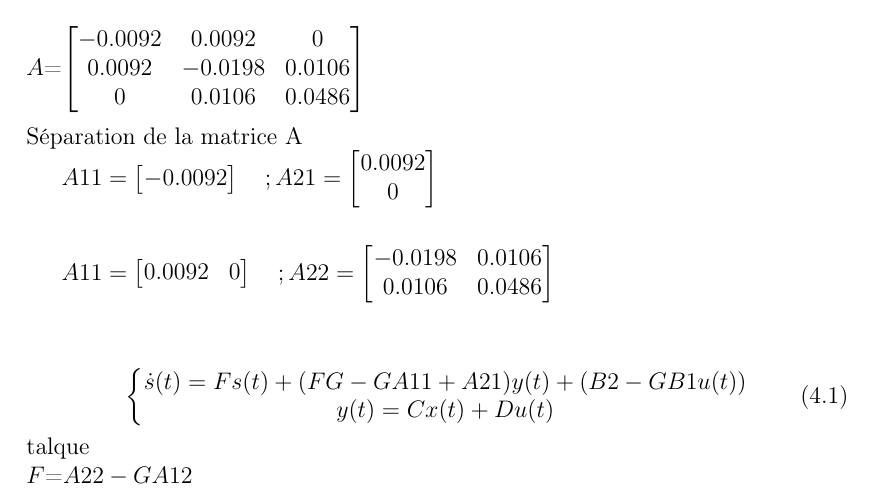
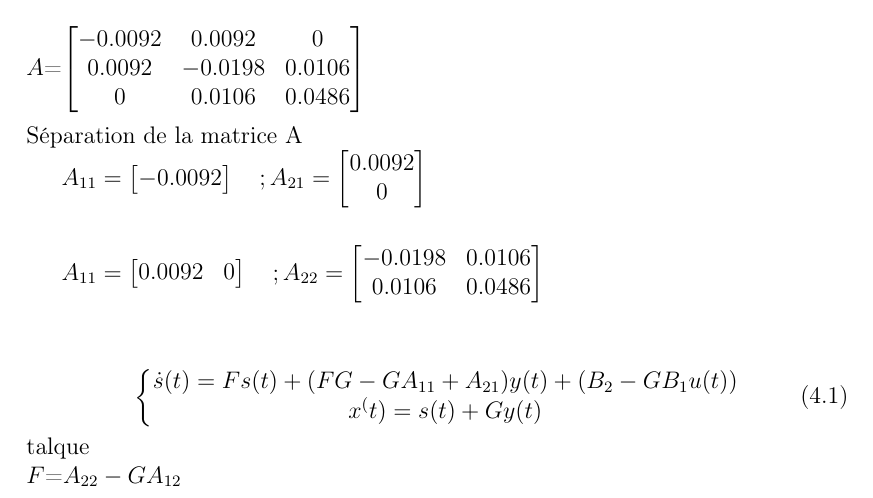
Before and after one commit to faridbouyoucef/TP3_SLI2, a LaTeX document (TP3_SLI2.tex, which reads chapitre4.tex): part of page 12 of 18, cut so that both start at the same text. Compiled offline with pdfLaTeX.

Commit message:
modifchap444

```diff
--- a/chapitre4.tex
+++ b/chapitre4.tex
@@ -31,21 +31,21 @@ $A$=$\begin{bmatrix}
 \end{bmatrix}$\\\\
 Séparation de la matrice A
 
-$A{11}=\begin{bmatrix}
+$A_{11}=\begin{bmatrix}
 -0.0092
 \end{bmatrix}
 \quad ;
-A{21}=\begin{bmatrix}
+A_{21}=\begin{bmatrix}
 0.0092\\
 0
 \end{bmatrix}$\\\\
 
 
-$A{11}=\begin{bmatrix}
+$A_{11}=\begin{bmatrix}
 0.0092 & 0
 \end{bmatrix}
 \quad ;
-A{22}=\begin{bmatrix}
+A_{22}=\begin{bmatrix}
 -0.0198 & 0.0106 \\
 0.0106 & 0.0486
 \end{bmatrix}$\\\\
@@ -54,11 +54,11 @@ A{22}=\begin{bmatrix}
 
 \begin{equation}
 \left\{\begin{matrix}
-\dot{s}(t)=Fs(t)+(FG-GA{11}+A{21})y(t)+(B2-GB{1}u(t))\\
- y(t)=Cx(t)+Du(t)\\
+\dot{s}(t)=Fs(t)+(FG-GA_{11}+A_{21})y(t)+(B_{2}-GB_{1}u(t))\\
+ x^(t)=s(t)+Gy(t)\\
 \end{matrix}\right.
 \end{equation}
 talque\\
-$F$=$A{22}-GA{12}$\\\\
+$F$=$A_{22}-GA_{12}$\\\\
 alors on a \\\\
 $\begin{bmatrix}
```
Also changed, not shown: chapitre4.tex (14 more changed lines).
